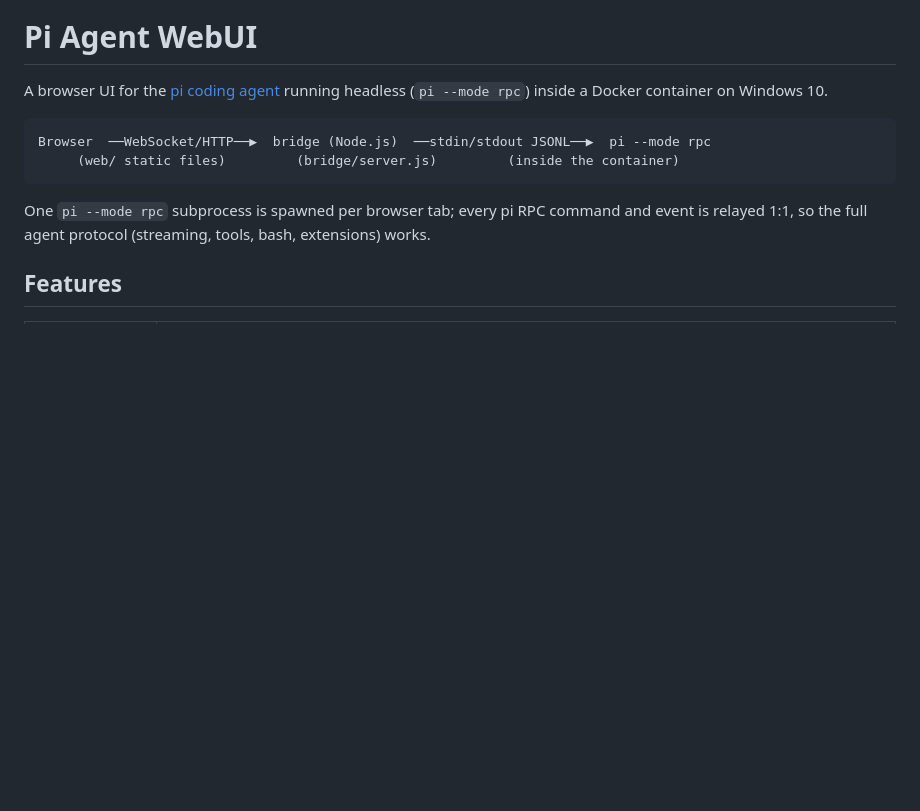
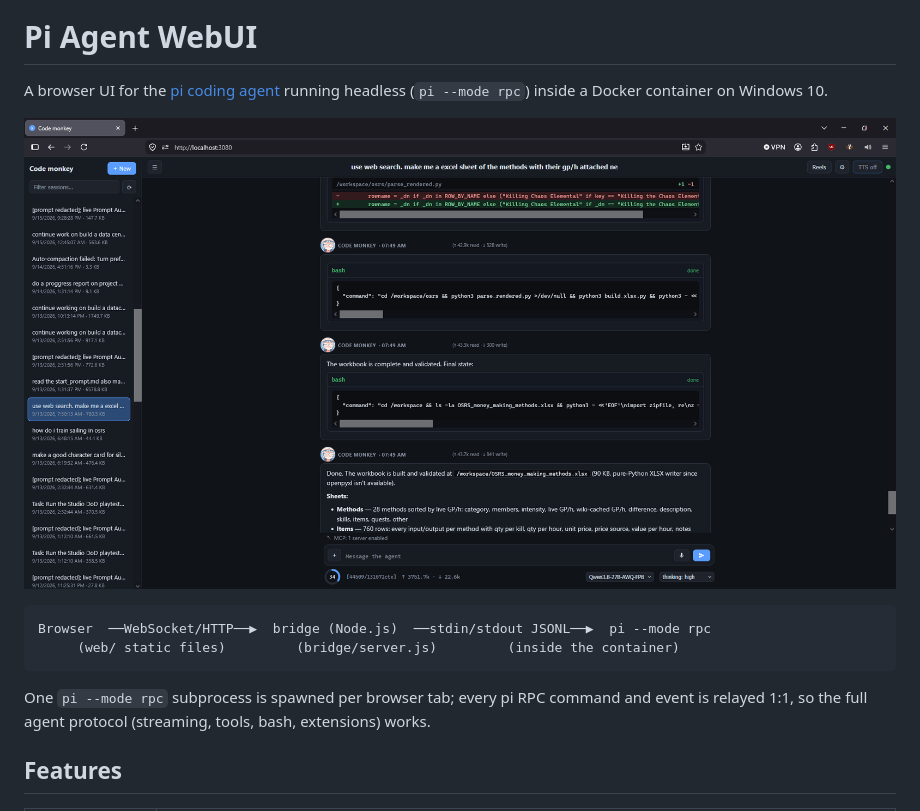
Before and after one commit to TheBlueChips/pi-agent-webui, a Markdown page: README.md, the part around the change. Rendered like a GitHub page; pictures changed too: assets/preview.png (added); blank space fills up the shorter version.

````diff
--- a/README.md
+++ b/README.md
@@ -2,6 +2,7 @@
 
 A browser UI for the [pi coding agent](https://github.com/badlogic/pi-mono) running headless (`pi --mode rpc`) inside a Docker container on Windows 10.
 
+![Project Preview](assets/preview.png)
 ```
 Browser  ──WebSocket/HTTP──▶  bridge (Node.js)  ──stdin/stdout JSONL──▶  pi --mode rpc
      (web/ static files)         (bridge/server.js)         (inside the container)
````
